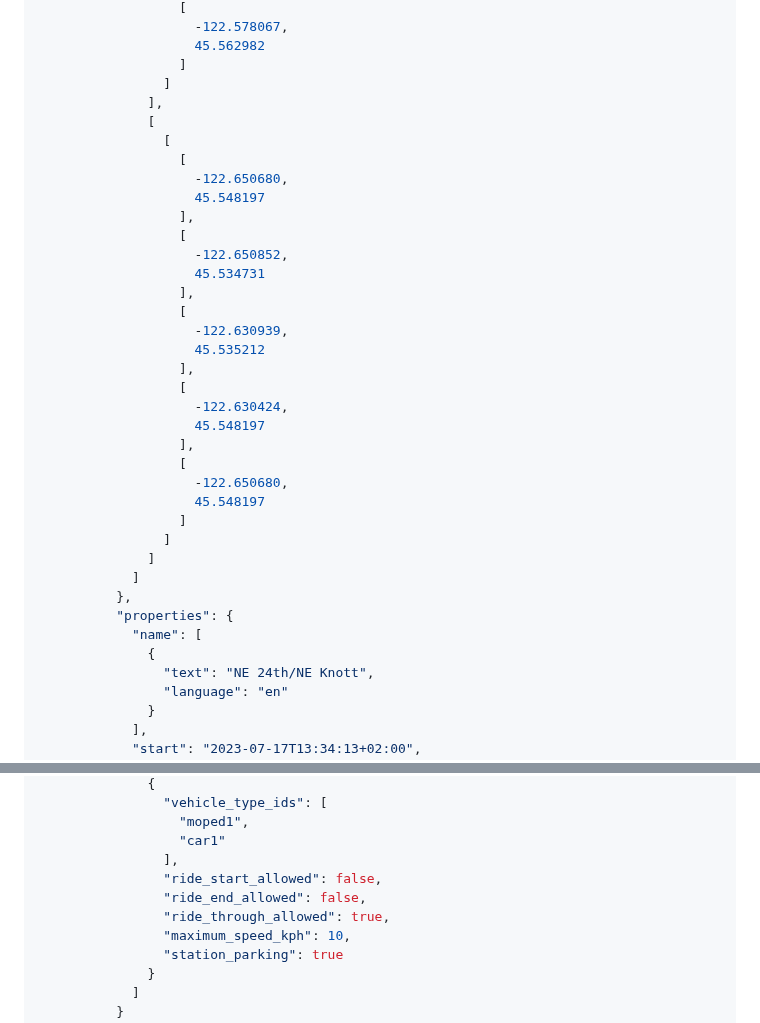
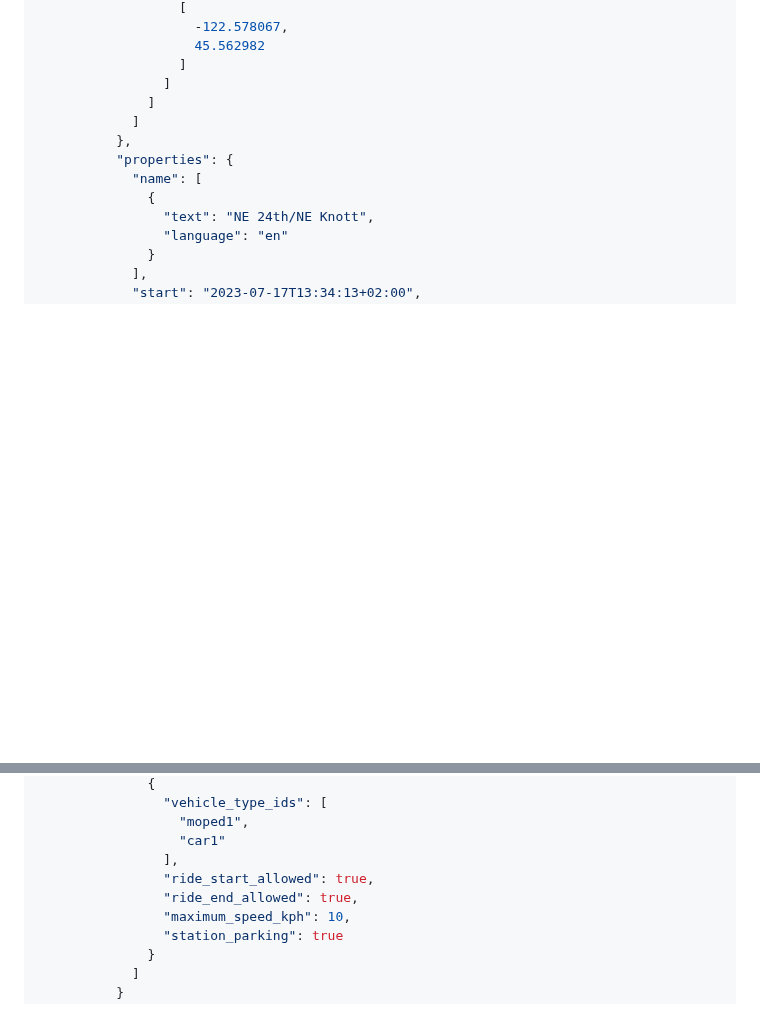
Before and after one commit to MobilityData/gbfs, a Markdown page: gbfs.md, 2 parts joined by grey strips. GitHub-like rendering; blank space fills up the shorter version.

Commit message:
Fix geofencing examples (#595)
* Remove overlapping polygon from example

* Change rule to override global rules in example

```diff
--- a/gbfs.md
+++ b/gbfs.md
@@ -1404,30 +1404,6 @@ See examples below.
                     45.562982
                   ]
                 ]
-              ],
-              [
-                [
-                  [
-                    -122.650680,
-                    45.548197
-                  ],
-                  [
-                    -122.650852,
-                    45.534731
-                  ],
-                  [
-                    -122.630939,
-                    45.535212
-                  ],
-                  [
-                    -122.630424,
-                    45.548197
-                  ],
-                  [
-                    -122.650680,
-                    45.548197
-                  ]
-                ]
               ]
             ]
           },
@@ -1446,9 +1422,8 @@ See examples below.
                   "moped1",
                   "car1"
                 ],
-                "ride_start_allowed": false,
-                "ride_end_allowed": false,
-                "ride_through_allowed": true,
+                "ride_start_allowed": true,
+                "ride_end_allowed": true,
                 "maximum_speed_kph": 10,
                 "station_parking": true
               }
```
